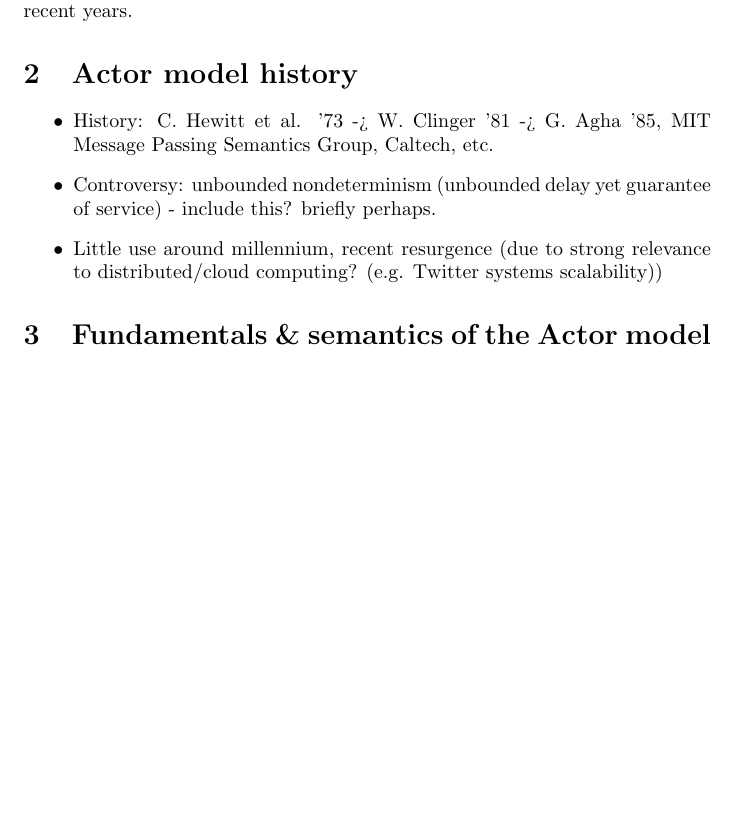
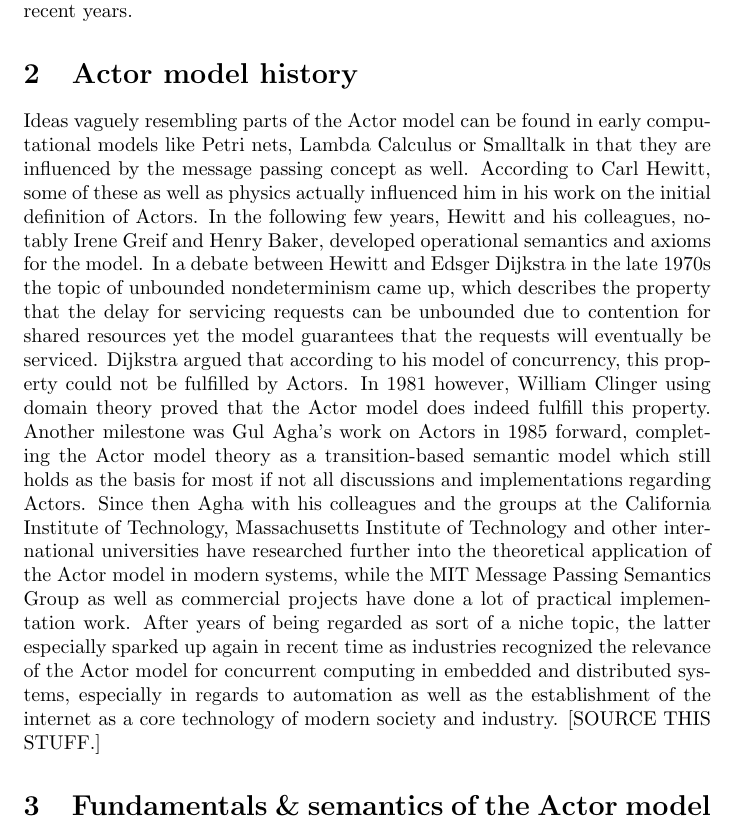
Before and after one commit to HavocInferno/seminar_s17, a LaTeX paper (LatexTemplate/seminarpaper.tex): part of page 2 of 4, cut so that both start at the same text, the shorter picture padded with empty space. Compiled offline with pdfLaTeX.

Commit message:
history v1

```diff
--- a/LatexTemplate/seminarpaper.tex
+++ b/LatexTemplate/seminarpaper.tex
@@ -34,11 +34,9 @@ Over the years, most programming languages have either been adapted to enable co
 Subsequently, this paper will first take a brief look at the history and a longer look at the fundamentals and basic semantics of the Actor model, followed by a discussion of the reported and expected issues the model brings with it in an actual implementation and concluded by a rundown of its most promising current usage scenarios. In this effort it is based primarily on the work of Gul Agha on the topic since the 1980s as well as his and his colleagues research in recent years.
 
 \section{Actor model history}
-\begin{itemize}
-\item History: C. Hewitt et al. '73 -> W. Clinger '81 -> G. Agha '85, MIT Message Passing Semantics Group, Caltech, etc.
-\item Controversy: unbounded nondeterminism (unbounded delay yet guarantee of service) - include this? briefly perhaps.
-\item Little use around millennium, recent resurgence (due to strong relevance to distributed/cloud computing? (e.g. Twitter systems scalability))
-\end{itemize}
+Ideas vaguely resembling parts of the Actor model can be found in early computational models like Petri nets, Lambda Calculus or Smalltalk in that they are influenced by the message passing concept as well. According to Carl Hewitt, some of these as well as physics actually influenced him in his work on the initial definition of Actors. In the following few years, Hewitt and his colleagues, notably Irene Greif and Henry Baker, developed operational semantics and axioms for the model. In a debate between Hewitt and Edsger Dijkstra in the late 1970s the topic of unbounded nondeterminism came up, which describes the property that the delay for servicing requests can be unbounded due to contention for shared resources yet the model guarantees that the requests will eventually be serviced. Dijkstra argued that according to his model of concurrency, this property could not be fulfilled by Actors. In 1981 however, William Clinger using domain theory proved that the Actor model does indeed fulfill this property. Another milestone was Gul Agha's work on Actors in 1985 forward, completing the Actor model theory as a transition-based semantic model which still holds as the basis for most if not all discussions and implementations regarding Actors.
+Since then Agha with his colleagues and the groups at the California Institute of Technology, Massachusetts Institute of Technology and other international universities have researched further into the theoretical application of the Actor model in modern systems, while the MIT Message Passing Semantics Group as well as commercial projects have done a lot of practical implementation work. After years of being regarded as sort of a niche topic, the latter especially sparked up again in recent time as industries recognized the relevance of the Actor model for concurrent computing in embedded and distributed systems, especially in regards to automation as well as the establishment of the internet as a core technology of modern society and industry.
+[SOURCE THIS STUFF.]
 
 \section{Fundamentals \& semantics of the Actor model}
 \subsection{Fundamental concept}
```
Also changed, not shown: LatexTemplate/seminarpaper.pdf.
